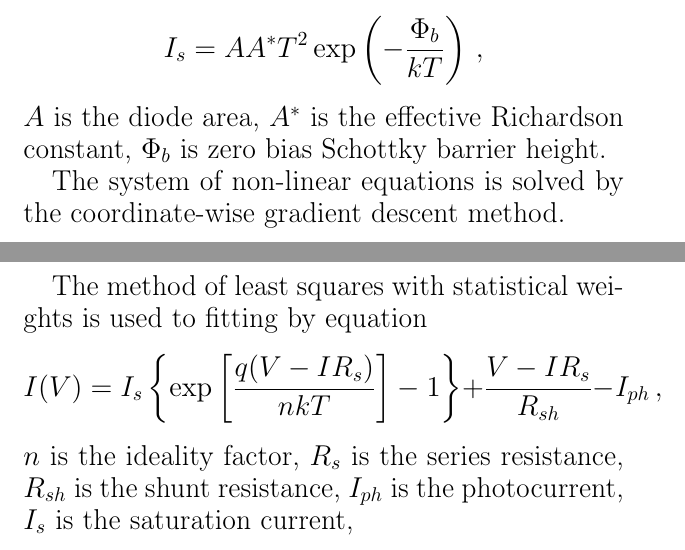
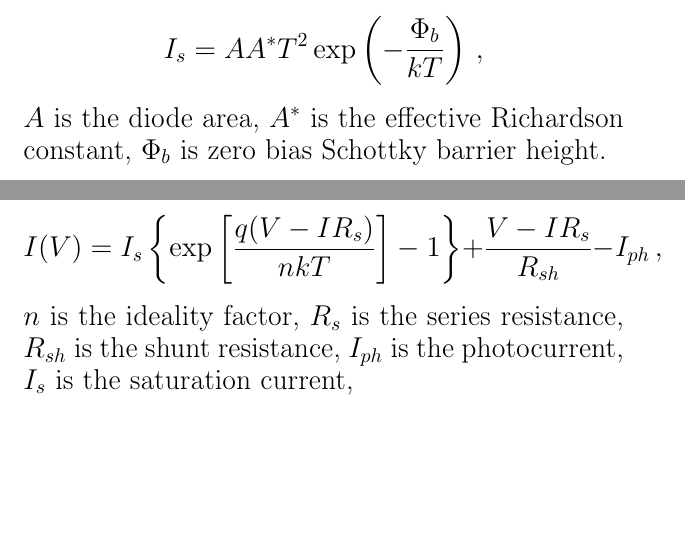
Before and after one commit to l432/Shcottky, a LaTeX document (fig2.tex): two parts of pages 7 and 8 of 8, joined at a grey line, cut so that both start at the same text, the shorter picture padded with empty space. Compiled offline with pdfLaTeX.

Commit message:
All forms for parameter determination are excluded. Deep Level aproximation changed

```diff
--- a/fig2.tex
+++ b/fig2.tex
@@ -393,12 +392,10 @@ $A$ is the diode area,
 $A^*$ is the effective Richardson constant,
 $\Phi_b$ is zero bias Schottky barrier height.
 
-The system of non-linear equations is solved by the coordinate-wise gradient descent method.
 
 
 \pagebreak
 
-The method of least squares with statistical weights is used to fitting by equation
 \begin{equation*}
 I(V)=I_s\left\{\exp \left[\frac{q(V-IR_s)}{nkT}\right]-1\right\}+\frac{V-IR_s}{R_{sh}}-I_{ph}\,,
 \end{equation*}
```
Also changed, not shown: fig2.ps, fig2.tex (3 more changed lines), 13 other files.
